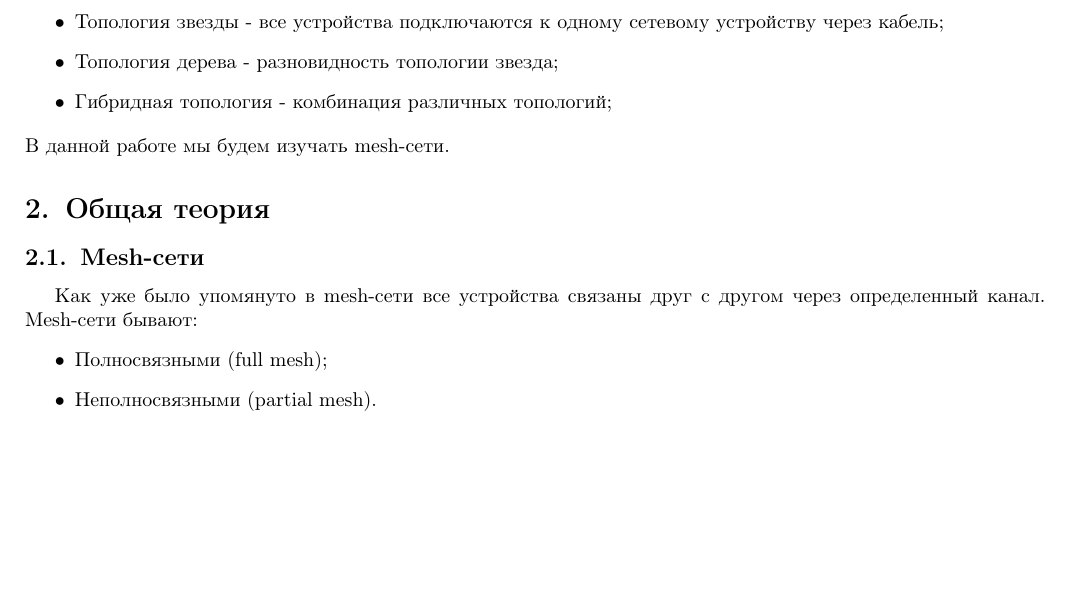
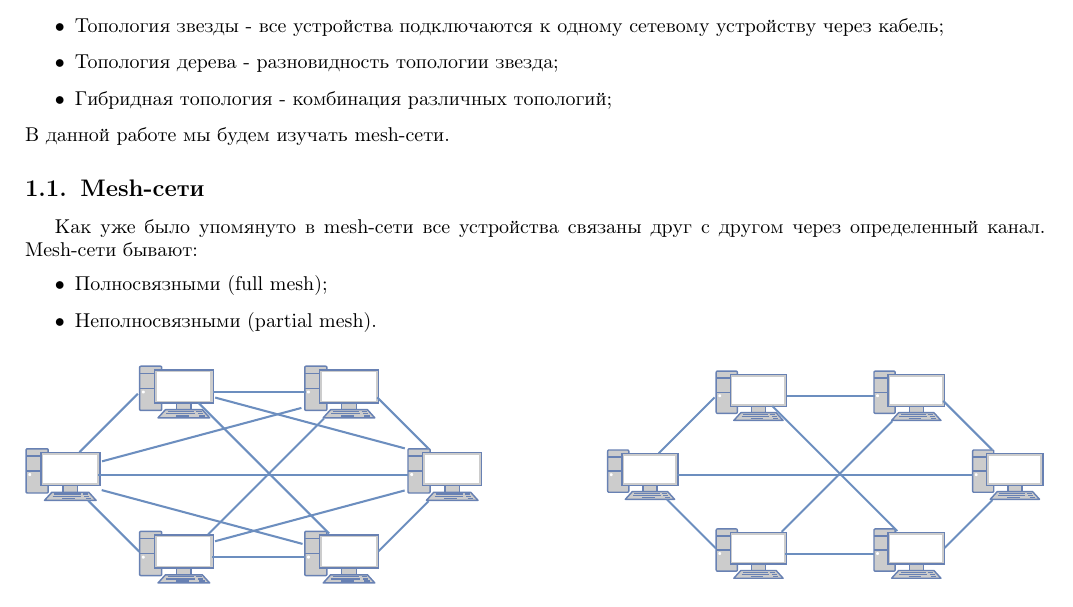
Before and after one commit to julproh/Thesis, a LaTeX document (esse.tex): part of page 3 of 5, cut so that both start at the same text. Compiled offline with pdfLaTeX.

Commit message:
mod thesis

```diff
--- a/esse.tex
+++ b/esse.tex
@@ -92,8 +92,6 @@
     \item Гибридная топология - комбинация различных топологий;
 \end{itemize}
 В данной работе мы будем изучать mesh-сети.
-\section{Общая теория}
-
 \subsection{Mesh-сети}
 Как уже было упомянуто в mesh-сети все устройства связаны друг с другом через определенный канал.
 Mesh-сети бывают:
```
Also changed, not shown: esse.pdf.
